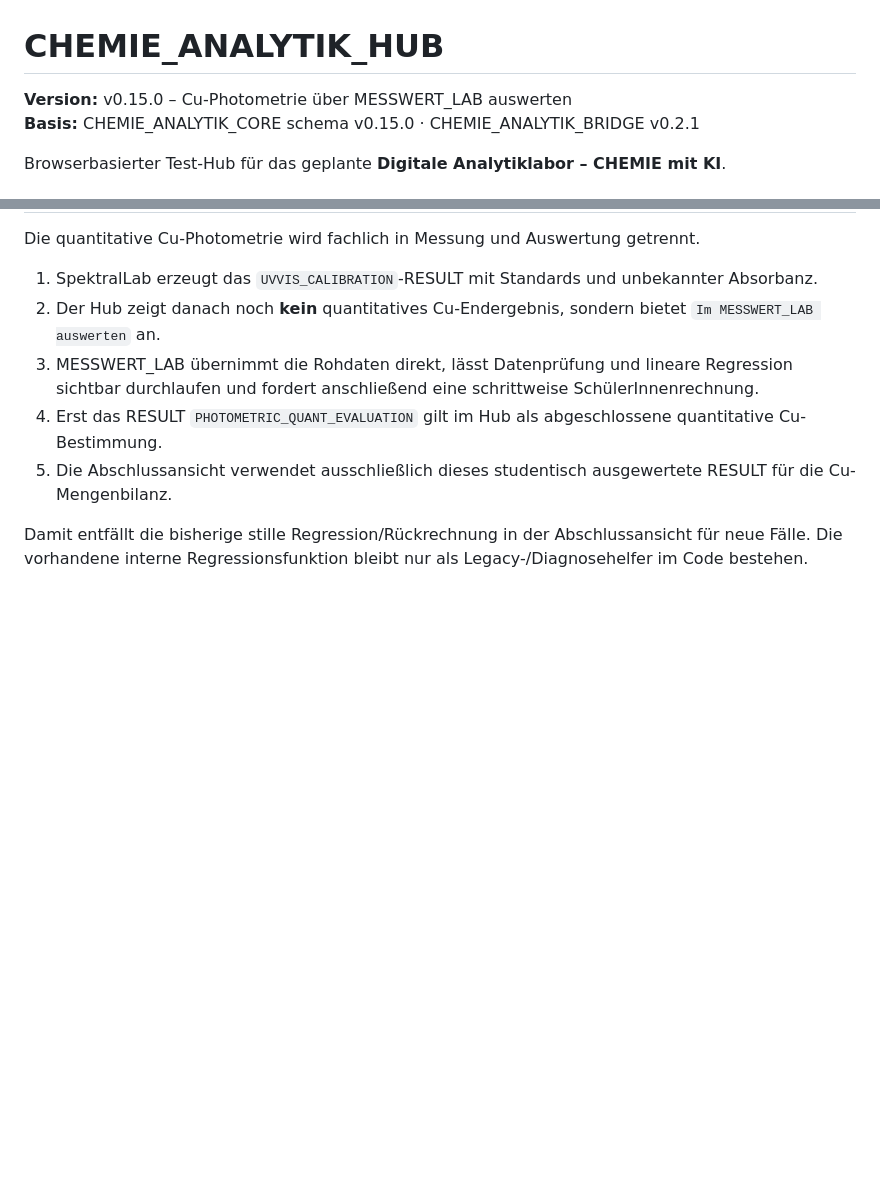
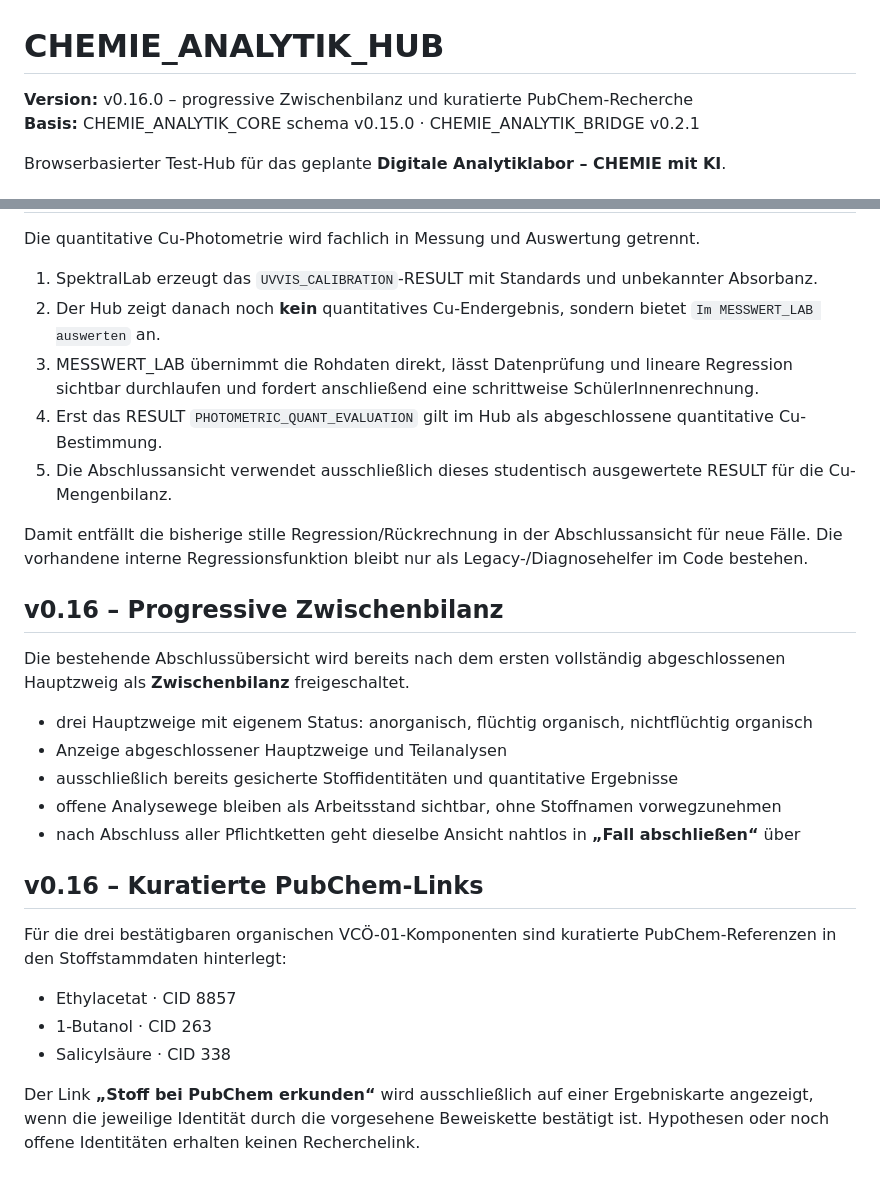
Before and after one commit to ekerzendorfer/CHEMIE_ANALYTIK_HUB, a Markdown page: README.md, 2 parts joined by grey strips. Rendered like a GitHub page; blank space fills up the shorter version.

Commit message:
Document Hub v0.16 Zwischenbilanz and PubChem links

```diff
--- a/README.md
+++ b/README.md
@@ -1,6 +1,6 @@
 # CHEMIE_ANALYTIK_HUB
 
-**Version:** v0.15.0 – Cu-Photometrie über MESSWERT_LAB auswerten
+**Version:** v0.16.0 – progressive Zwischenbilanz und kuratierte PubChem-Recherche
 **Basis:** CHEMIE_ANALYTIK_CORE schema v0.15.0 · CHEMIE_ANALYTIK_BRIDGE v0.2.1
 
 Browserbasierter Test-Hub für das geplante **Digitale Analytiklabor – CHEMIE mit KI**.
@@ -333,3 +333,24 @@ Die quantitative Cu-Photometrie wird fachlich in Messung und Auswertung getrennt
 5. Die Abschlussansicht verwendet ausschließlich dieses studentisch ausgewertete RESULT für die Cu-Mengenbilanz.
 
 Damit entfällt die bisherige stille Regression/Rückrechnung in der Abschlussansicht für neue Fälle. Die vorhandene interne Regressionsfunktion bleibt nur als Legacy-/Diagnosehelfer im Code bestehen.
+
+
+## v0.16 – Progressive Zwischenbilanz
+
+Die bestehende Abschlussübersicht wird bereits nach dem ersten vollständig abgeschlossenen Hauptzweig als **Zwischenbilanz** freigeschaltet.
+
+- drei Hauptzweige mit eigenem Status: anorganisch, flüchtig organisch, nichtflüchtig organisch
+- Anzeige abgeschlossener Hauptzweige und Teilanalysen
+- ausschließlich bereits gesicherte Stoffidentitäten und quantitative Ergebnisse
+- offene Analysewege bleiben als Arbeitsstand sichtbar, ohne Stoffnamen vorwegzunehmen
+- nach Abschluss aller Pflichtketten geht dieselbe Ansicht nahtlos in **„Fall abschließen“** über
+
+## v0.16 – Kuratierte PubChem-Links
+
+Für die drei bestätigbaren organischen VCÖ-01-Komponenten sind kuratierte PubChem-Referenzen in den Stoffstammdaten hinterlegt:
+
+- Ethylacetat · CID 8857
+- 1-Butanol · CID 263
+- Salicylsäure · CID 338
+
+Der Link **„Stoff bei PubChem erkunden“** wird ausschließlich auf einer Ergebniskarte angezeigt, wenn die jeweilige Identität durch die vorgesehene Beweiskette bestätigt ist. Hypothesen oder noch offene Identitäten erhalten keinen Recherchelink.
```
